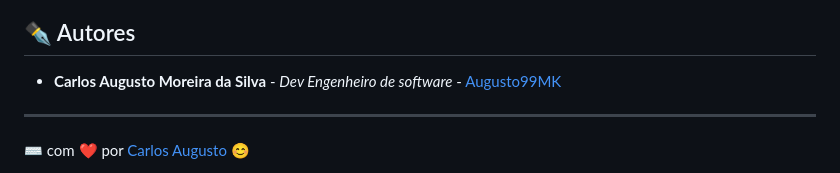
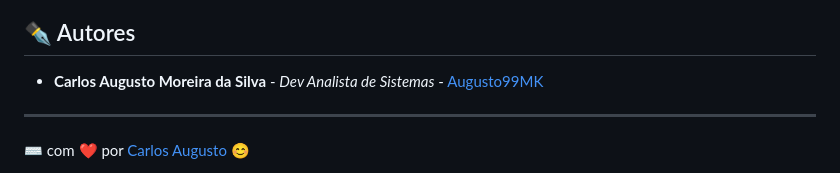
Before and after one commit to augustok99/turcb_bot, a Markdown page: README.md, the part around the change. GitHub-like rendering.

```diff
--- a/README.md
+++ b/README.md
@@ -87,7 +87,7 @@ A documentação gerada automaticamente se encontra no diretório /src/docs, voc
 
 ## ✒️ Autores
 
-- **Carlos Augusto Moreira da Silva** - _Dev Engenheiro de software_ - [Augusto99MK](https://github.com/Augusto99MK)
+- **Carlos Augusto Moreira da Silva** - _Dev Analista de Sistemas_ - [Augusto99MK](https://github.com/Augusto99MK)
 
 ---
 
```
